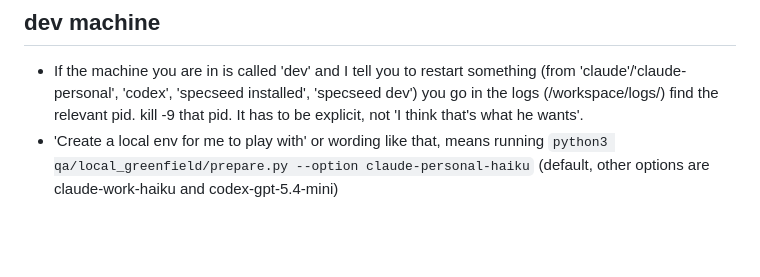
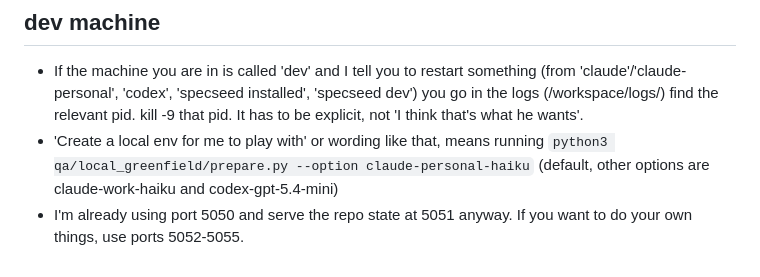
Before and after one commit to dboun/specseed, a Markdown page: CLAUDE.md, the part around the change. Drawn GitHub-style; blank space fills up the shorter version.

Commit message:
CLAUDE instructions change

```diff
--- a/CLAUDE.md
+++ b/CLAUDE.md
@@ -265,3 +265,4 @@ tests/integration/python/            # opt-in integration tests (marker: integra
 
 - If the machine you are in is called 'dev' and I tell you to restart something (from 'claude'/'claude-personal', 'codex', 'specseed installed', 'specseed dev') you go in the logs (/workspace/logs/) find the relevant pid. kill -9 that pid. It has to be explicit, not 'I think that's what he wants'.
 - 'Create a local env for me to play with' or wording like that, means running `python3 qa/local_greenfield/prepare.py --option claude-personal-haiku` (default, other options are claude-work-haiku and codex-gpt-5.4-mini)
+- I'm already using port 5050 and serve the repo state at 5051 anyway. If you want to do your own things, use ports 5052-5055.
```
